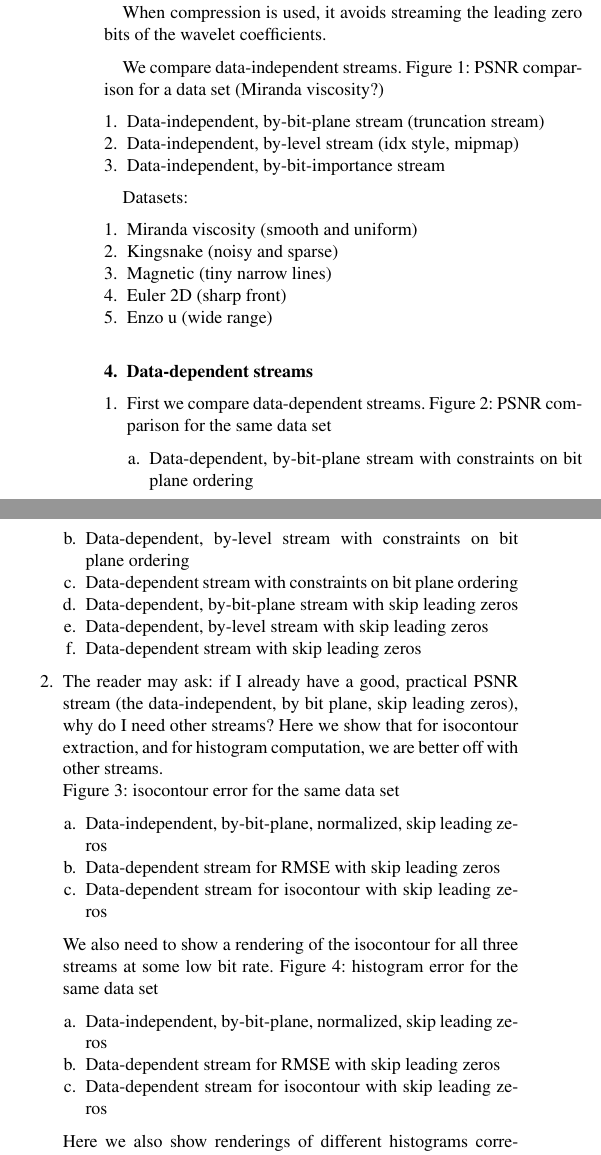
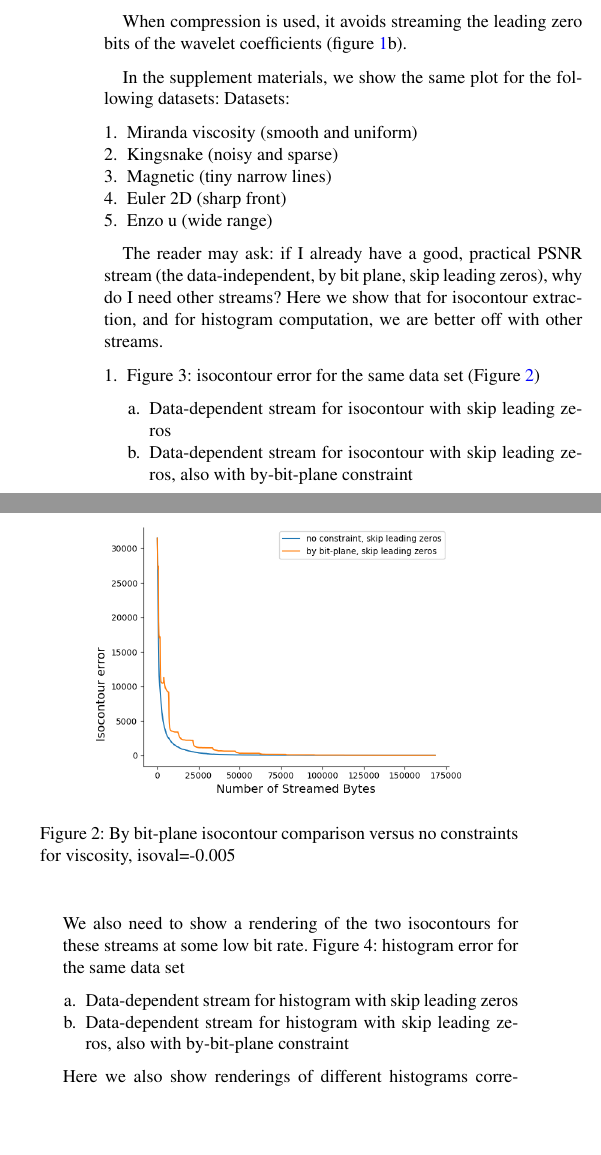
Before and after one commit to hoangthaiduong/vpc-ieeevis2018, a LaTeX document (EGauthorGuidelines-eurovis18-full.tex, which reads the_need_for_fine_granularity_streams.tex): two parts of the columns of page 2 of 3, joined at a grey line, cut so that both start at the same text, the shorter picture padded with empty space. Compiled offline with pdfLaTeX.

Commit message:
Added more sample figures

```diff
--- a/the_need_for_fine_granularity_streams.tex
+++ b/the_need_for_fine_granularity_streams.tex
@@ -8,18 +8,12 @@ Here we argue that streaming by bit planes or streaming by levels result in sub-
 	\subcaptionbox{with skip leading zeros}
 	{\includegraphics[width=0.4\linewidth]{resources/rmse-miranda-viscosity_slz.png}}
 	\caption {PSNR comparison between three streams: by bit-plane, by level, and by wavelet norm}
-	\label{fig:file_zero}
+	\label{fig:psnr_traditional_vs_by_norm_viscosity}
 \end{figure}
 
-When compression is used, it avoids streaming the leading zero bits of the wavelet coefficients.
+When compression is used, it avoids streaming the leading zero bits of the wavelet coefficients (figure \ref{fig:psnr_traditional_vs_by_norm_viscosity}b).
 
-We compare data-independent streams. Figure 1: PSNR comparison for a data set (Miranda viscosity?)
-\begin{enumerate}
-  \item Data-independent, by-bit-plane stream (truncation stream)
-  \item Data-independent, by-level stream (idx style, mipmap)
-  \item Data-independent, by-bit-importance stream
-\end{enumerate}
-
+In the supplement materials, we show the same plot for the following datasets:
 Datasets:
 \begin{enumerate}
   \item Miranda viscosity (smooth and uniform)
@@ -29,33 +23,26 @@ Datasets:
   \item Enzo u (wide range)
 \end{enumerate}
 
-\section{Data-dependent streams}
+The reader may ask: if I already have a good, practical PSNR stream (the data-independent, by bit plane, skip leading zeros), why do I need other streams? Here we show that for isocontour extraction, and for histogram computation, we are better off with other streams.
 
 \begin{enumerate}
-  \item First we compare data-dependent streams. Figure 2: PSNR comparison for the same data set
+  \item Figure 3: isocontour error for the same data set (Figure \ref{fig:by_bit_plane_isocontour})
   \begin{enumerate}
-    \item Data-dependent, by-bit-plane stream with constraints on bit plane ordering
-    \item Data-dependent, by-level stream with constraints on bit plane ordering
-    \item Data-dependent stream with constraints on bit plane ordering
-    \item Data-dependent, by-bit-plane stream with skip leading zeros
-    \item Data-dependent, by-level stream with skip leading zeros
-    \item Data-dependent stream with skip leading zeros
+    \item Data-dependent stream for isocontour with skip leading zeros
+    \item Data-dependent stream for isocontour with skip leading zeros, also with by-bit-plane constraint
   \end{enumerate}
-
-  \item The reader may ask: if I already have a good, practical PSNR stream (the data-independent, by bit plane, skip leading zeros), why do I need other streams? Here we show that for isocontour extraction, and for histogram computation, we are better off with other streams.
-
-  Figure 3: isocontour error for the same data set
-    \begin{enumerate}
-      \item Data-independent, by-bit-plane, normalized, skip leading zeros
-      \item Data-dependent stream for RMSE with skip leading zeros
-      \item Data-dependent stream for isocontour with skip leading zeros
-    \end{enumerate}
-  We also need to show a rendering of the isocontour for all three streams at some low bit rate.
+  We also need to show a rendering of the two isocontours for these streams at some low bit rate.
   Figure 4: histogram error for the same data set
-    \begin{enumerate}
-      \item Data-independent, by-bit-plane, normalized, skip leading zeros
-      \item Data-dependent stream for RMSE with skip leading zeros
-      \item Data-dependent stream for isocontour with skip leading zeros
-  \end{enumerate}
+  \begin{enumerate}
+    \item Data-dependent stream for histogram with skip leading zeros
+    \item Data-dependent stream for histogram with skip leading zeros, also with by-bit-plane constraint
+\end{enumerate}
   Here we also show renderings of different histograms corresponding to the different streams at some low bit rate.
 \end{enumerate}
+
+\begin{figure}
+  \centering
+  \includegraphics[width=0.8\linewidth]{resources/isocontour-error-by-bit-plane-viscosity.png}
+  \caption {By bit-plane isocontour comparison versus no constraints for viscosity, isoval=-0.005}
+  \label{fig:by_bit_plane_isocontour}
+\end{figure}
```
Also changed, not shown: data_dependent_task_optimized_streams.tex (+2 -0 lines), resources/isocontour-error-by-bit-plane-viscosity.png (added), the_need_for_fine_granularity_streams.tex (2 more changed lines).
